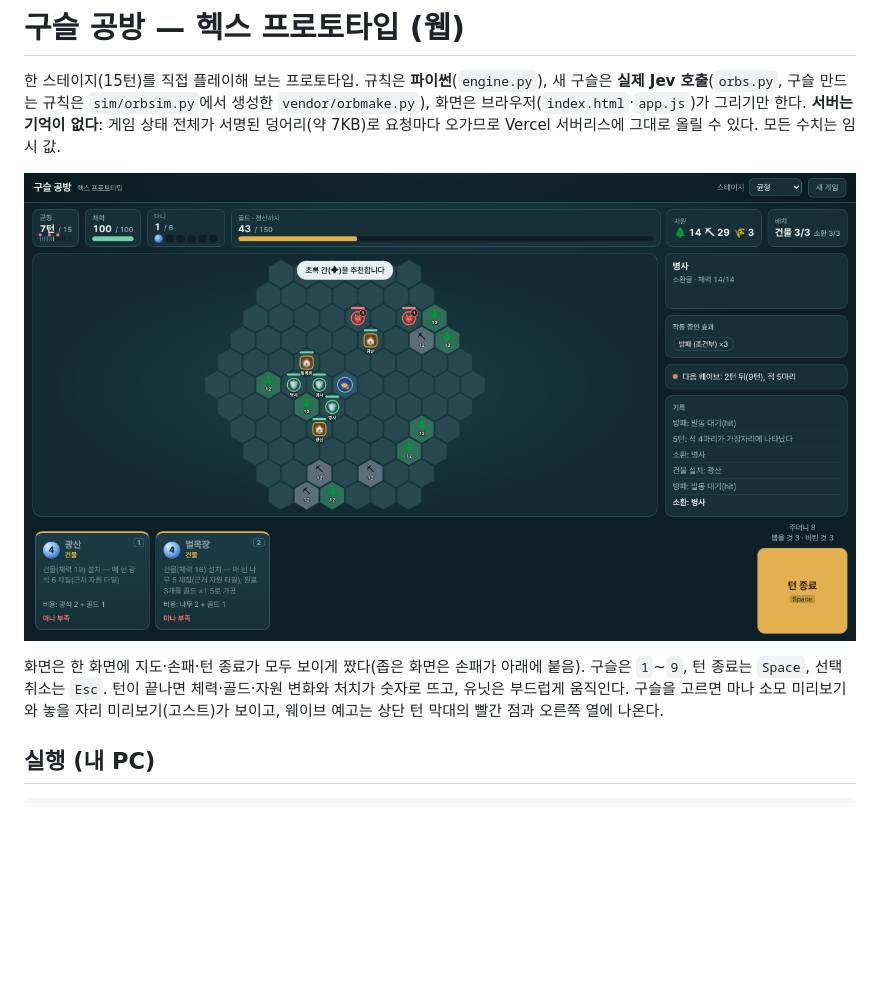
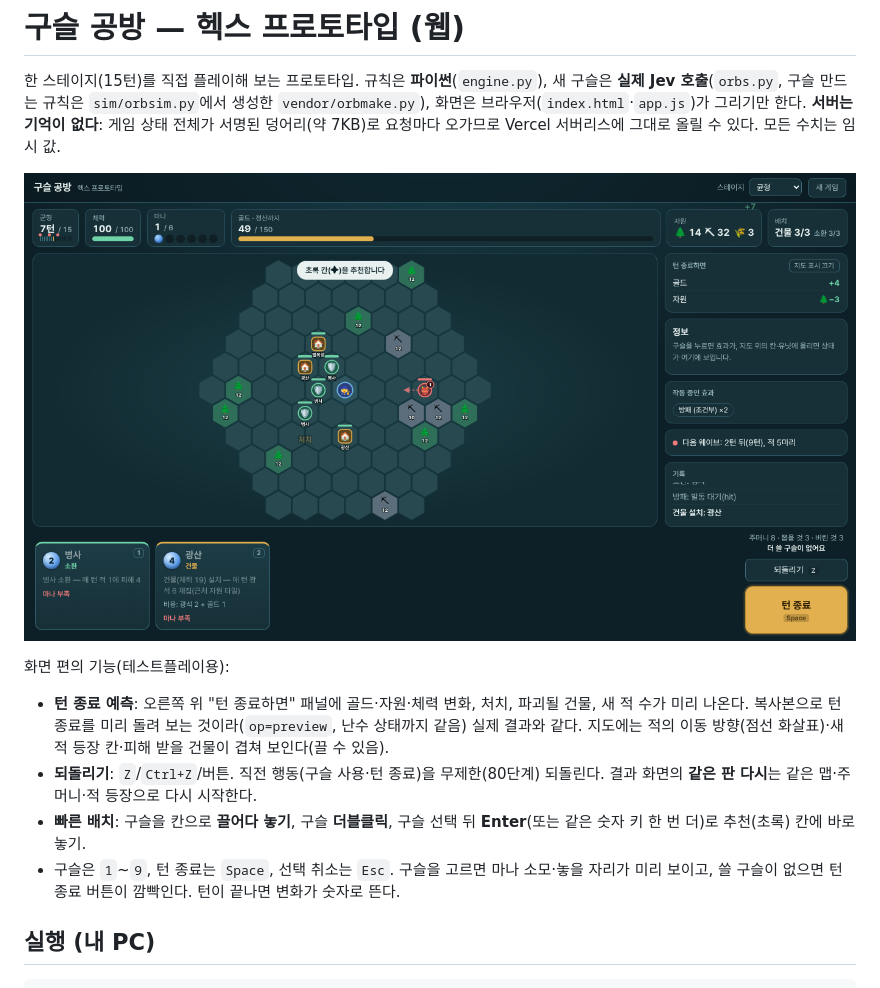
Before and after one commit to bym6096/Jev_game2, a Markdown page: proto/README.md, the part around the change. GitHub-like rendering; pictures changed too: proto/docs/play.png; blank space fills up the shorter version.

Commit message:
proto: 편의성 개선(턴 종료 예측, 되돌리기, 같은 판 다시, 끌어다 놓기·빠른 배치)
Co-Authored-By: Claude Sonnet 5.5 <noreply@anthropic.com>
Claude-Session: https://claude.ai/code/session_01LFYfXQ7w4xaHAaCW9wdBAn

````diff
--- a/proto/README.md
+++ b/proto/README.md
@@ -4,7 +4,11 @@
 
 ![플레이 화면](docs/play.png)
 
-화면은 한 화면에 지도·손패·턴 종료가 모두 보이게 짰다(좁은 화면은 손패가 아래에 붙음). 구슬은 `1`~`9`, 턴 종료는 `Space`, 선택 취소는 `Esc`. 턴이 끝나면 체력·골드·자원 변화와 처치가 숫자로 뜨고, 유닛은 부드럽게 움직인다. 구슬을 고르면 마나 소모 미리보기와 놓을 자리 미리보기(고스트)가 보이고, 웨이브 예고는 상단 턴 막대의 빨간 점과 오른쪽 열에 나온다.
+화면 편의 기능(테스트플레이용):
+- **턴 종료 예측**: 오른쪽 위 "턴 종료하면" 패널에 골드·자원·체력 변화, 처치, 파괴될 건물, 새 적 수가 미리 나온다. 복사본으로 턴 종료를 미리 돌려 보는 것이라(`op=preview`, 난수 상태까지 같음) 실제 결과와 같다. 지도에는 적의 이동 방향(점선 화살표)·새 적 등장 칸·피해 받을 건물이 겹쳐 보인다(끌 수 있음).
+- **되돌리기**: `Z`/`Ctrl+Z`/버튼. 직전 행동(구슬 사용·턴 종료)을 무제한(80단계) 되돌린다. 결과 화면의 **같은 판 다시**는 같은 맵·주머니·적 등장으로 다시 시작한다.
+- **빠른 배치**: 구슬을 칸으로 **끌어다 놓기**, 구슬 **더블클릭**, 구슬 선택 뒤 **Enter**(또는 같은 숫자 키 한 번 더)로 추천(초록) 칸에 바로 놓기.
+- 구슬은 `1`~`9`, 턴 종료는 `Space`, 선택 취소는 `Esc`. 구슬을 고르면 마나 소모·놓을 자리가 미리 보이고, 쓸 구슬이 없으면 턴 종료 버튼이 깜빡인다. 턴이 끝나면 변화가 숫자로 뜬다.
 
 ## 실행 (내 PC)
 ```
````
Also changed, not shown: HANDOFF.md (+1 -1 lines), 4 other files.
